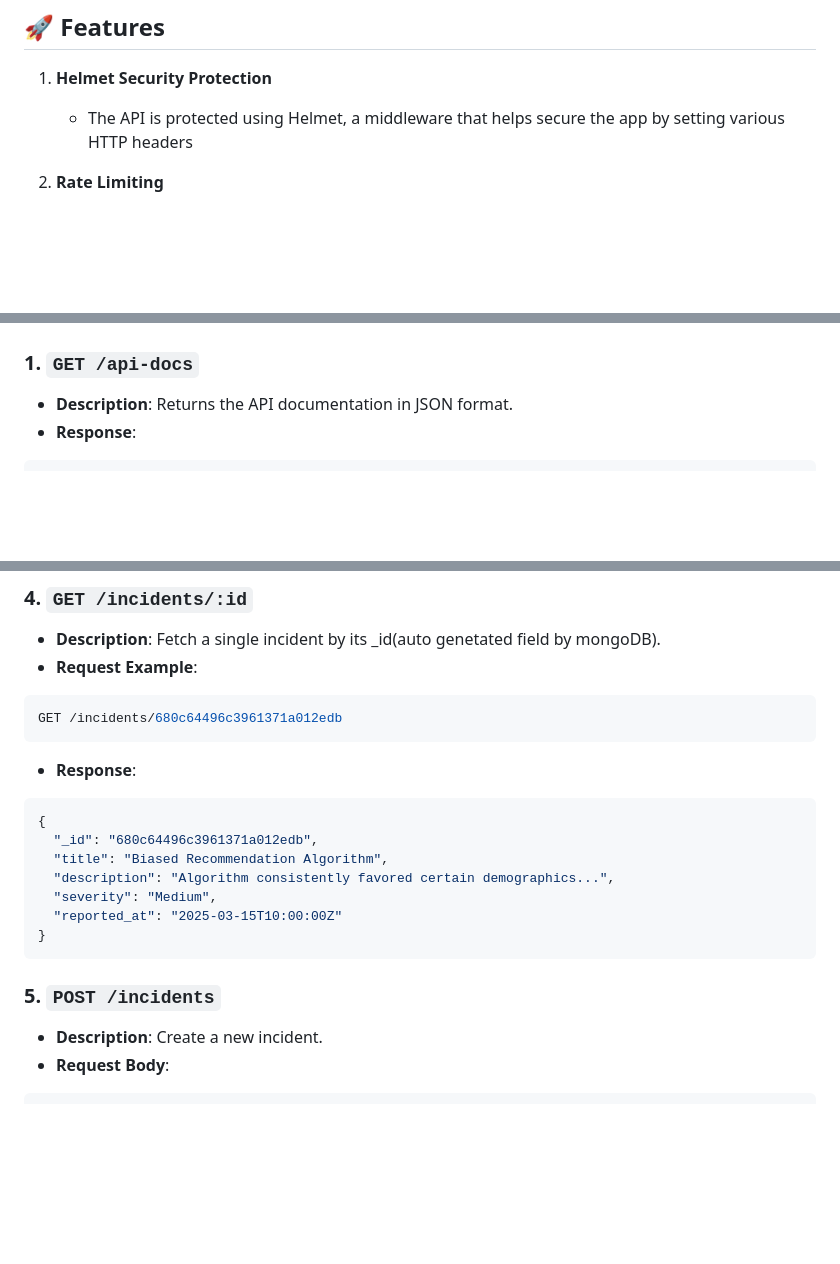
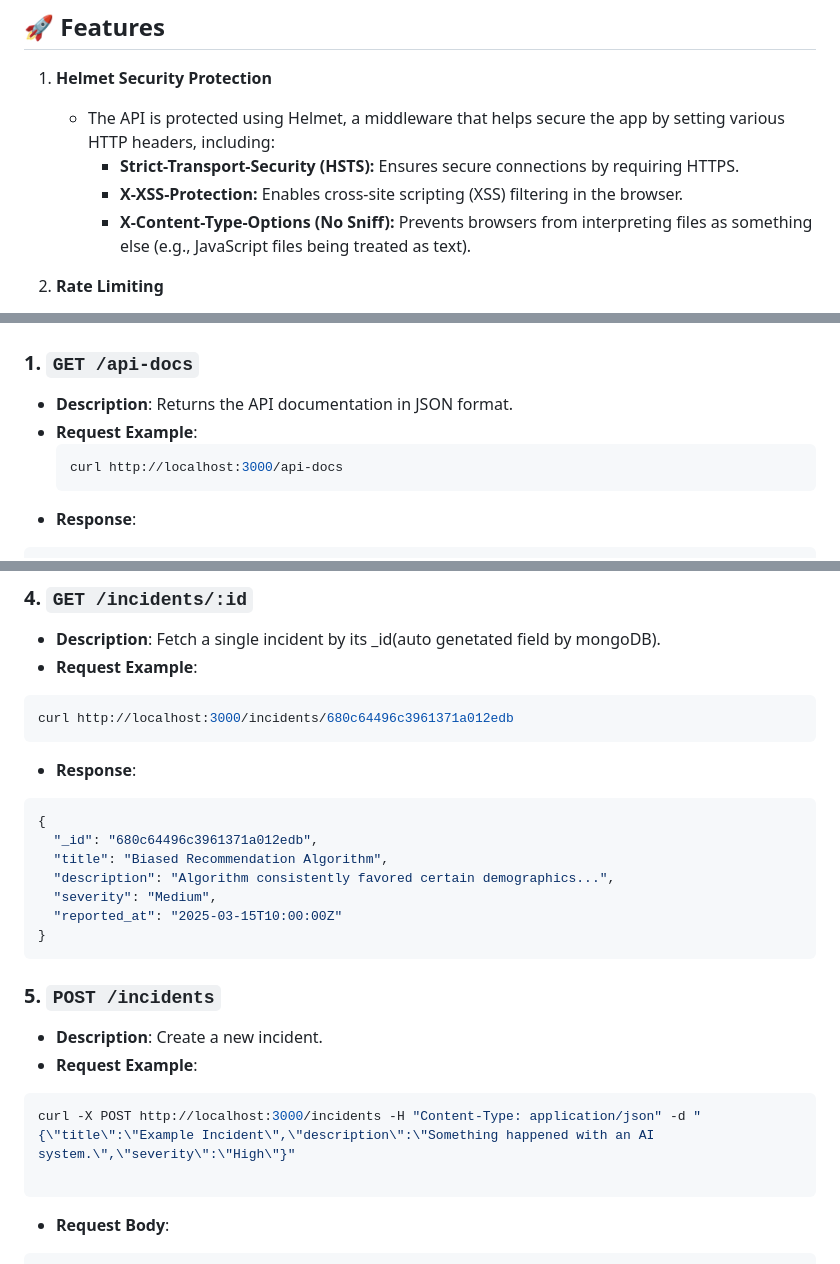
Before and after one commit to yagnesh-3/sparkleHood, a Markdown page: readme.md, 3 parts joined by grey strips. GitHub-like rendering; blank space fills up the shorter version.

Commit message:
curl updated in Readme

````diff
--- a/readme.md
+++ b/readme.md
@@ -45,7 +45,11 @@ npm install -g typescript
 ```
 ## 🚀 Features
 1. **Helmet Security Protection**
-   - The API is protected using Helmet, a middleware that helps secure the app by setting various HTTP headers
+   - The API is protected using Helmet, a middleware that helps secure the app by setting various HTTP headers, including:
+     - **Strict-Transport-Security (HSTS):** Ensures secure connections by requiring HTTPS.
+     - **X-XSS-Protection:** Enables cross-site scripting (XSS) filtering in the browser.
+     - **X-Content-Type-Options (No Sniff):** Prevents browsers from interpreting files as something else (e.g., JavaScript files being treated as text).
+
 2. **Rate Limiting**
    - To prevent abuse and excessive requests, the API implements rate limiting using `express-rate-limit`.
    - **Limit:** 100 requests per IP every 10 minutes.
@@ -162,6 +166,10 @@ Test it by visiting
 
 ### 1. `GET /api-docs`
 - **Description**: Returns the API documentation in JSON format.
+- **Request Example**:
+  ```bash
+  curl http://localhost:3000/api-docs
+  ```
 - **Response**:
 ```json
 {
@@ -220,7 +236,7 @@ Test it by visiting
 - **Description**: Fetch a single incident by its _id(auto genetated field by mongoDB).
 - **Request Example**:
 ```bash
-GET /incidents/680c64496c3961371a012edb
+curl http://localhost:3000/incidents/680c64496c3961371a012edb
 ```
 - **Response**:
 ```bash
@@ -234,6 +250,11 @@ GET /incidents/680c64496c3961371a012edb
 ```
 ### 5. `POST /incidents`
 - **Description**: Create a new incident.
+- **Request Example**:
+```bash
+curl -X POST http://localhost:3000/incidents -H "Content-Type: application/json" -d "{\"title\":\"Example Incident\",\"description\":\"Something happened with an AI system.\",\"severity\":\"High\"}"
+
+```
 - **Request Body**:
 ```json
 {
````
Also changed, not shown: other parts of readme.md (+9 -1 lines).
